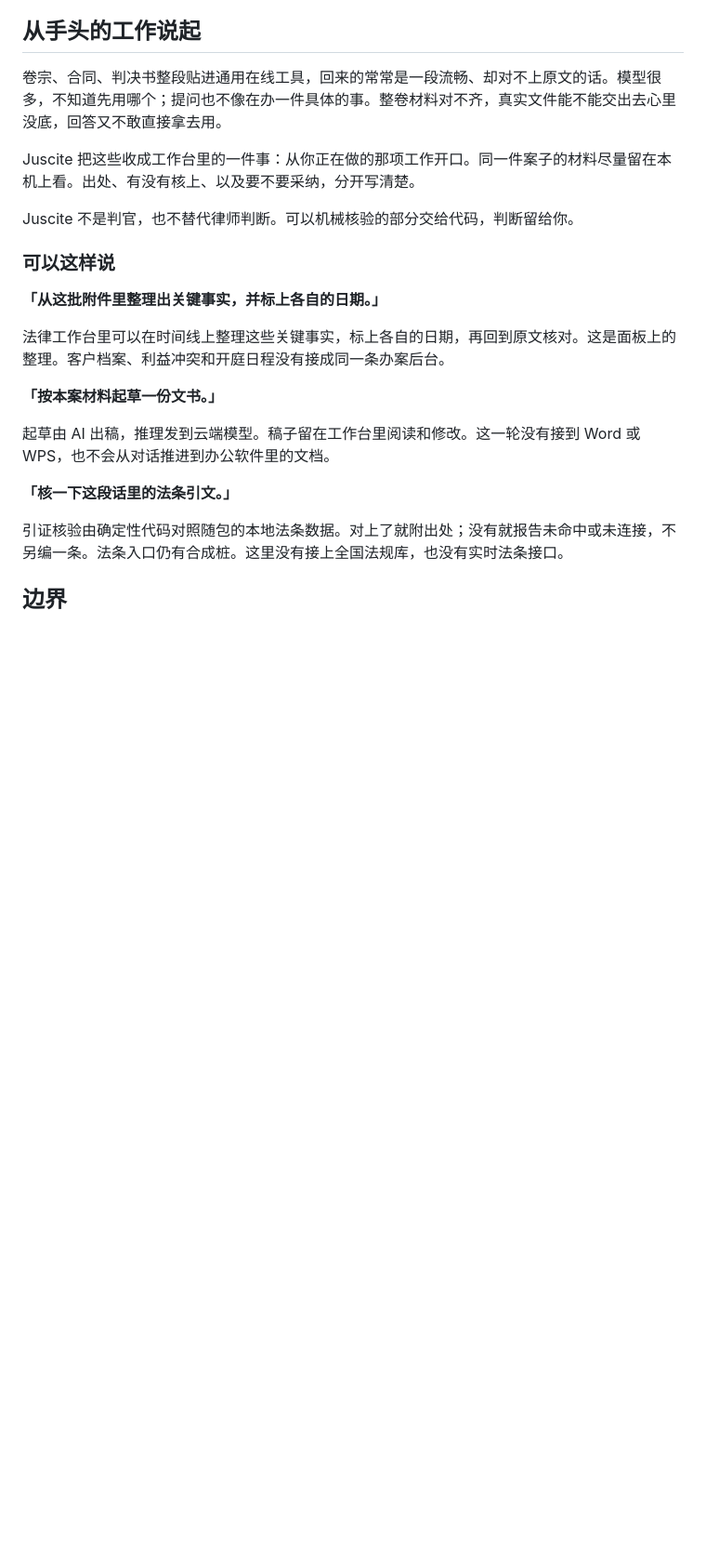
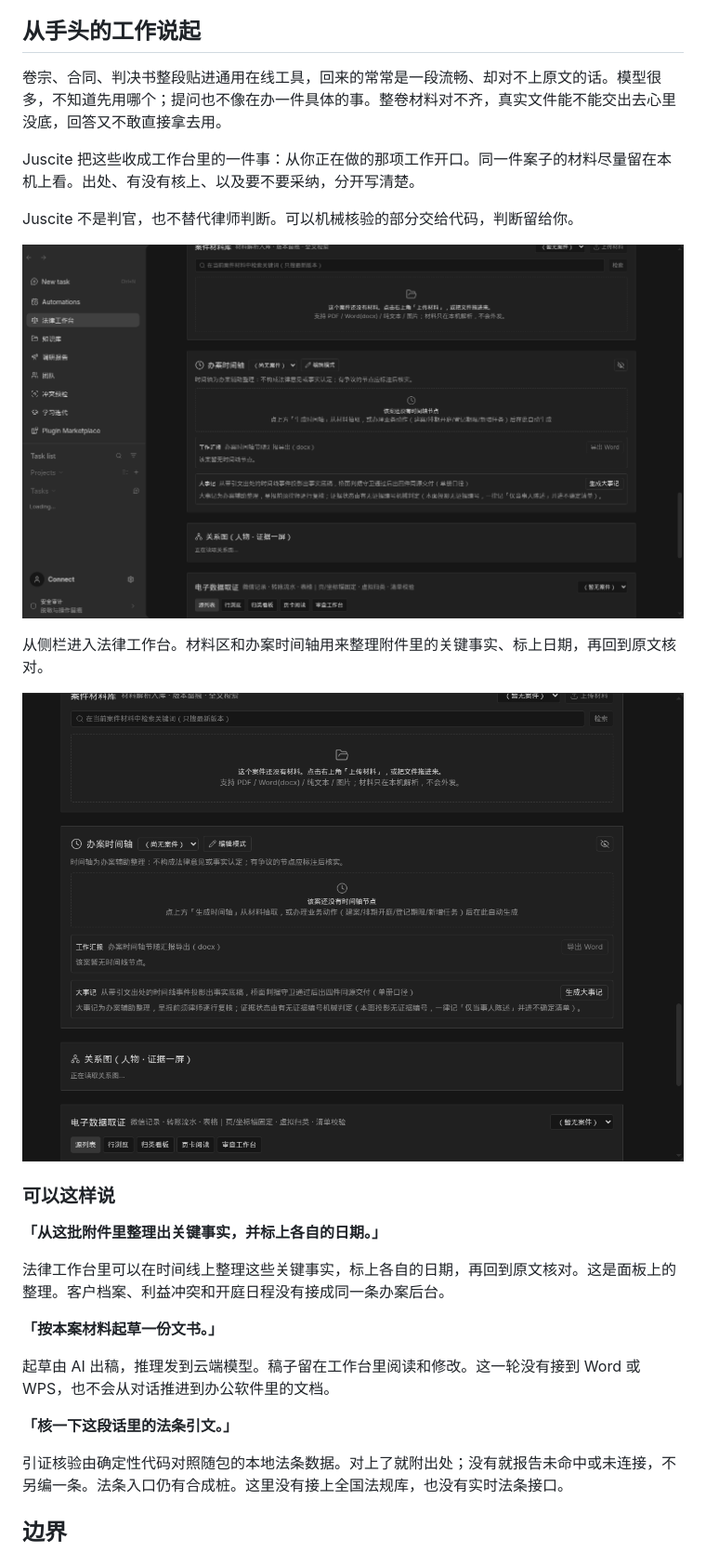
Before and after one commit to laubeing-droid/juscite, a Markdown page: README.md, the part around the change. Shown at 93% size. GitHub-like rendering; pictures changed too: docs/images/case-materials.png (added), docs/images/workbench.png (added); blank space fills up the shorter version.

Commit message:
docs: add workbench screenshots to the product intro
Show the running workbench sidebar and the materials and timeline
panels next to the opening.

Co-authored-by: Laupinco <laubeing-droid@users.noreply.github.com>

```diff
--- a/README.md
+++ b/README.md
@@ -11,6 +11,12 @@
 Juscite 把这些收成工作台里的一件事：从你正在做的那项工作开口。同一件案子的材料尽量留在本机上看。出处、有没有核上、以及要不要采纳，分开写清楚。
 
 Juscite 不是判官，也不替代律师判断。可以机械核验的部分交给代码，判断留给你。
+
+![Juscite 工作台：侧栏与法律工作台](docs/images/workbench.png)
+
+从侧栏进入法律工作台。材料区和办案时间轴用来整理附件里的关键事实、标上日期，再回到原文核对。
+
+![案件材料与办案时间轴](docs/images/case-materials.png)
 
 ### 可以这样说
 
```
